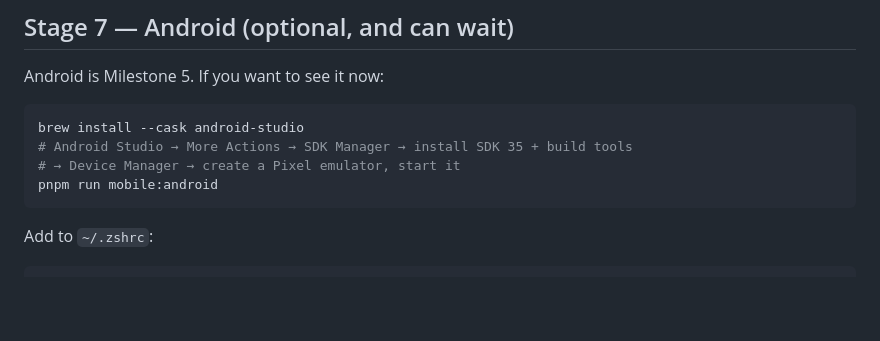
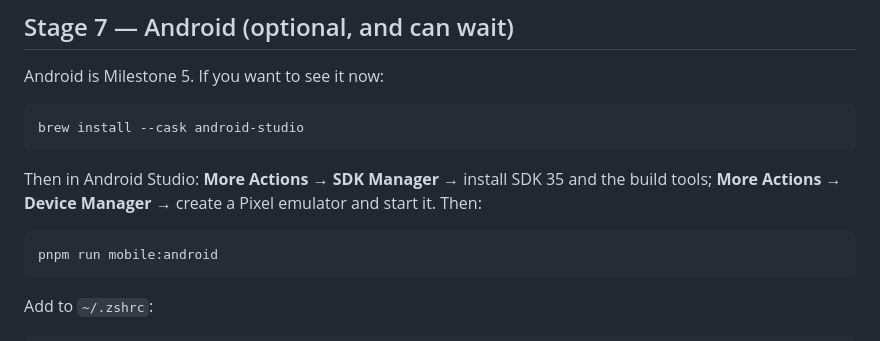
Before and after one commit to rahshar88/kyas, a Markdown page: docs/runbooks/first-run-on-mac.md, the part around one of its changes. Rendered like a GitHub page; blank space fills up the shorter version.

````diff
--- a/docs/runbooks/first-run-on-mac.md
+++ b/docs/runbooks/first-run-on-mac.md
@@ -130,8 +164,12 @@ Android is Milestone 5. If you want to see it now:
 
 ```bash
 brew install --cask android-studio
-# Android Studio → More Actions → SDK Manager → install SDK 35 + build tools
-# → Device Manager → create a Pixel emulator, start it
+```
+
+Then in Android Studio: **More Actions → SDK Manager** → install SDK 35 and the build tools;
+**More Actions → Device Manager** → create a Pixel emulator and start it. Then:
+
+```bash
 pnpm run mobile:android
 ```
 
````
Also changed, not shown: other parts of docs/runbooks/first-run-on-mac.md (+48 -14 lines), README.md (+7 -7 lines).
